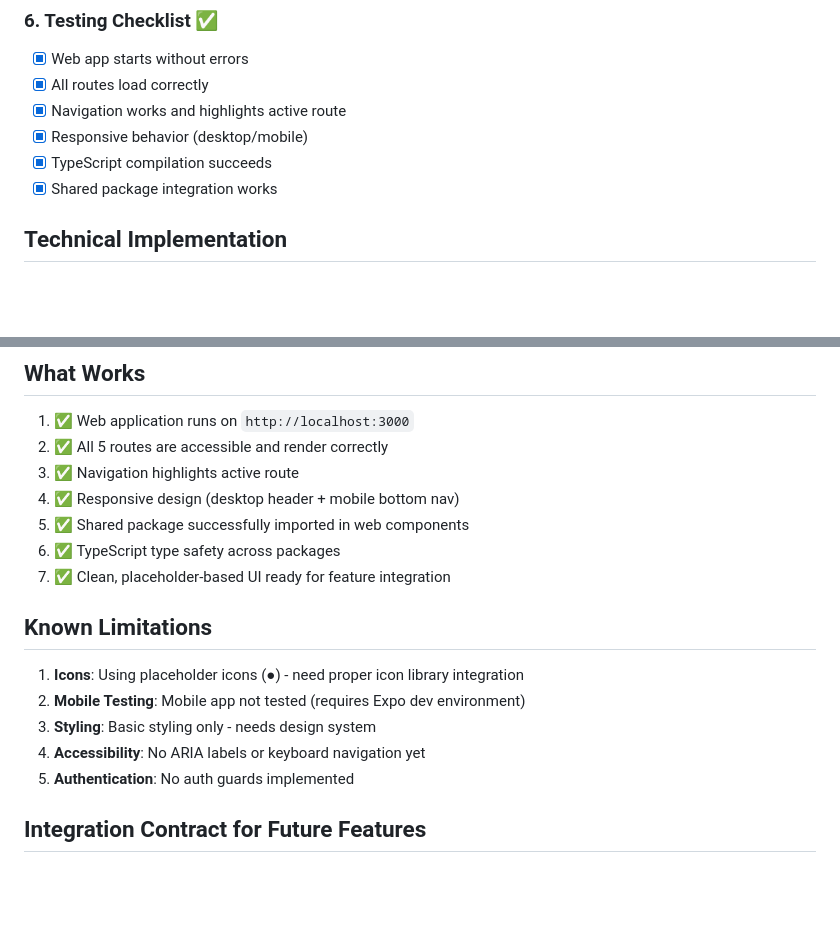
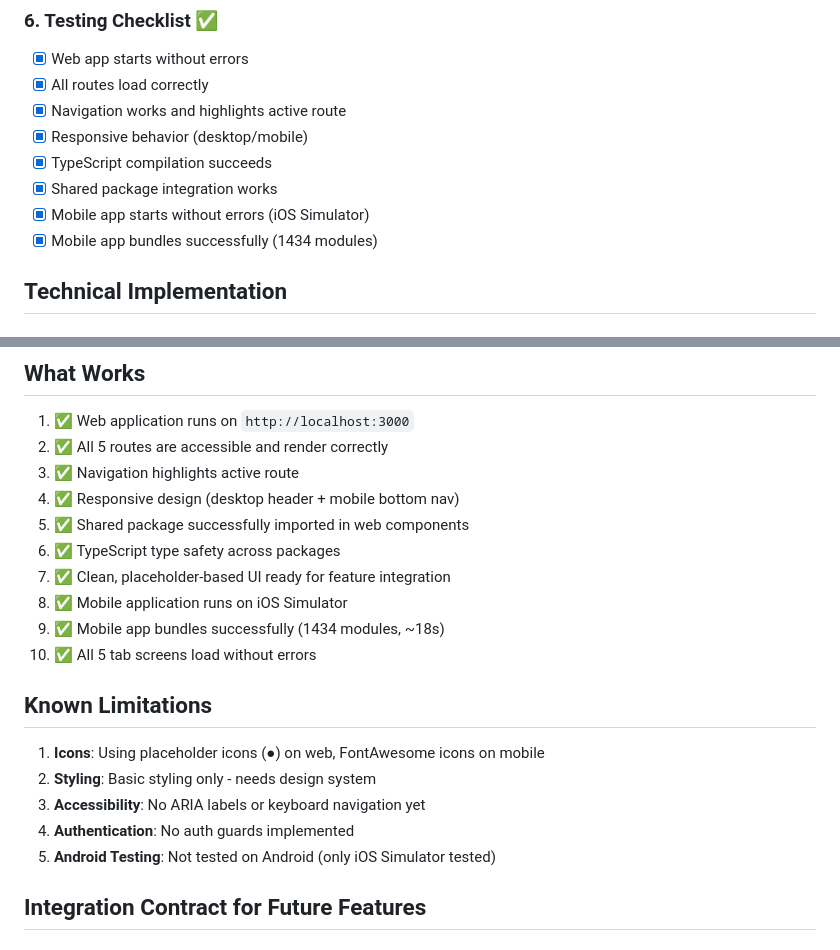
Before and after one commit to gmanthenoxus/Athlee, a Markdown page: docs/features/FEATURE-COMPLETION-01.md, 2 parts joined by grey strips. GitHub-like rendering; blank space fills up the shorter version.

```diff
--- a/docs/features/FEATURE-COMPLETION-01.md
+++ b/docs/features/FEATURE-COMPLETION-01.md
@@ -77,6 +77,8 @@ apps/mobile/
 - [x] Responsive behavior (desktop/mobile)
 - [x] TypeScript compilation succeeds
 - [x] Shared package integration works
+- [x] Mobile app starts without errors (iOS Simulator)
+- [x] Mobile app bundles successfully (1434 modules)
 
 ## Technical Implementation
 
@@ -113,14 +115,17 @@ export const NAV_ITEMS: NavItem[] = [
 5. ✅ Shared package successfully imported in web components
 6. ✅ TypeScript type safety across packages
 7. ✅ Clean, placeholder-based UI ready for feature integration
+8. ✅ Mobile application runs on iOS Simulator
+9. ✅ Mobile app bundles successfully (1434 modules, ~18s)
+10. ✅ All 5 tab screens load without errors
 
 ## Known Limitations
 
-1. **Icons**: Using placeholder icons (●) - need proper icon library integration
-2. **Mobile Testing**: Mobile app not tested (requires Expo dev environment)
-3. **Styling**: Basic styling only - needs design system
-4. **Accessibility**: No ARIA labels or keyboard navigation yet
-5. **Authentication**: No auth guards implemented
+1. **Icons**: Using placeholder icons (●) on web, FontAwesome icons on mobile
+2. **Styling**: Basic styling only - needs design system
+3. **Accessibility**: No ARIA labels or keyboard navigation yet
+4. **Authentication**: No auth guards implemented
+5. **Android Testing**: Not tested on Android (only iOS Simulator tested)
 
 ## Integration Contract for Future Features
 
```
Also changed, not shown: docs/features/01-application-shell-navigation.md (+8 -7 lines).
